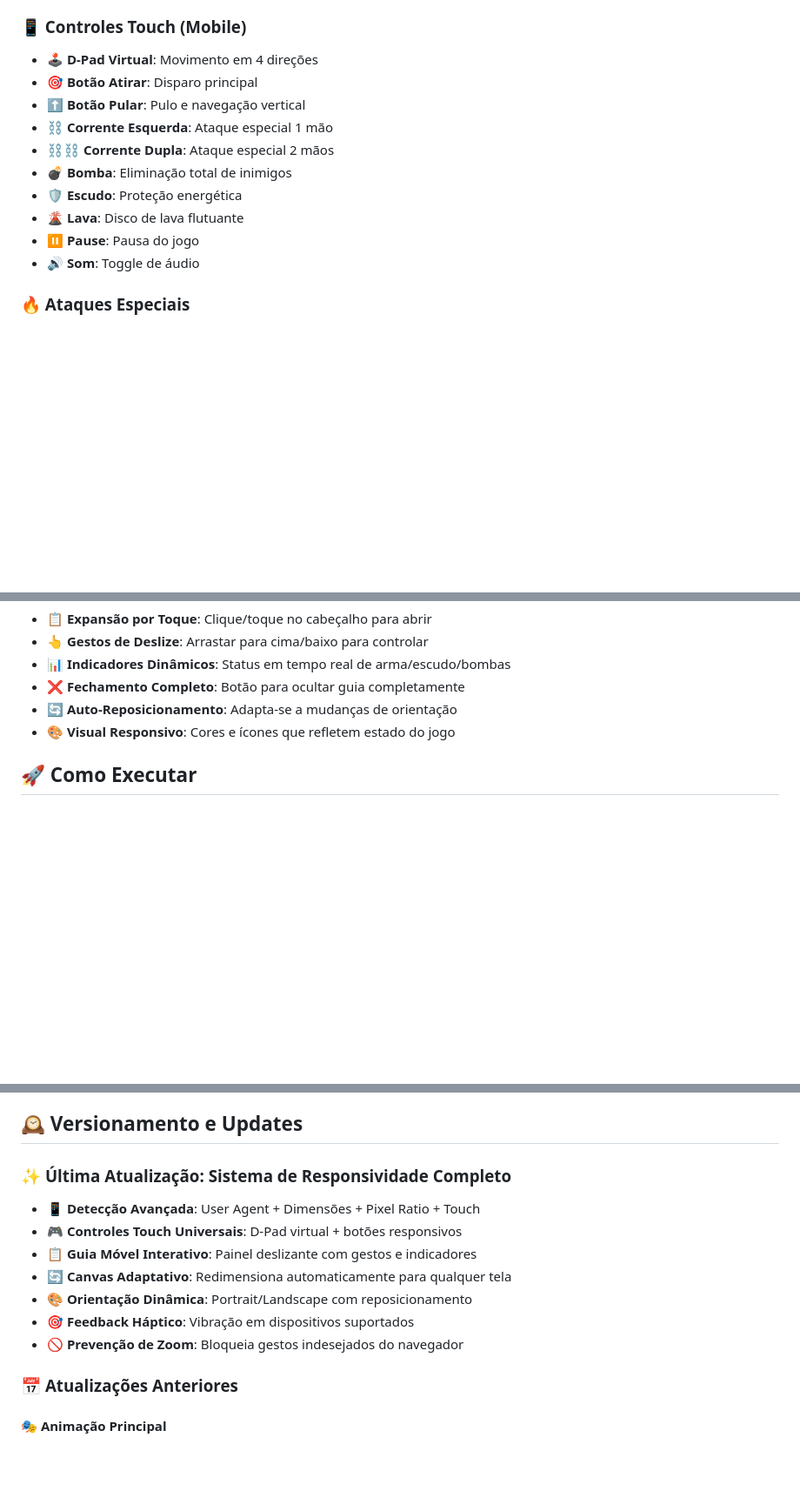
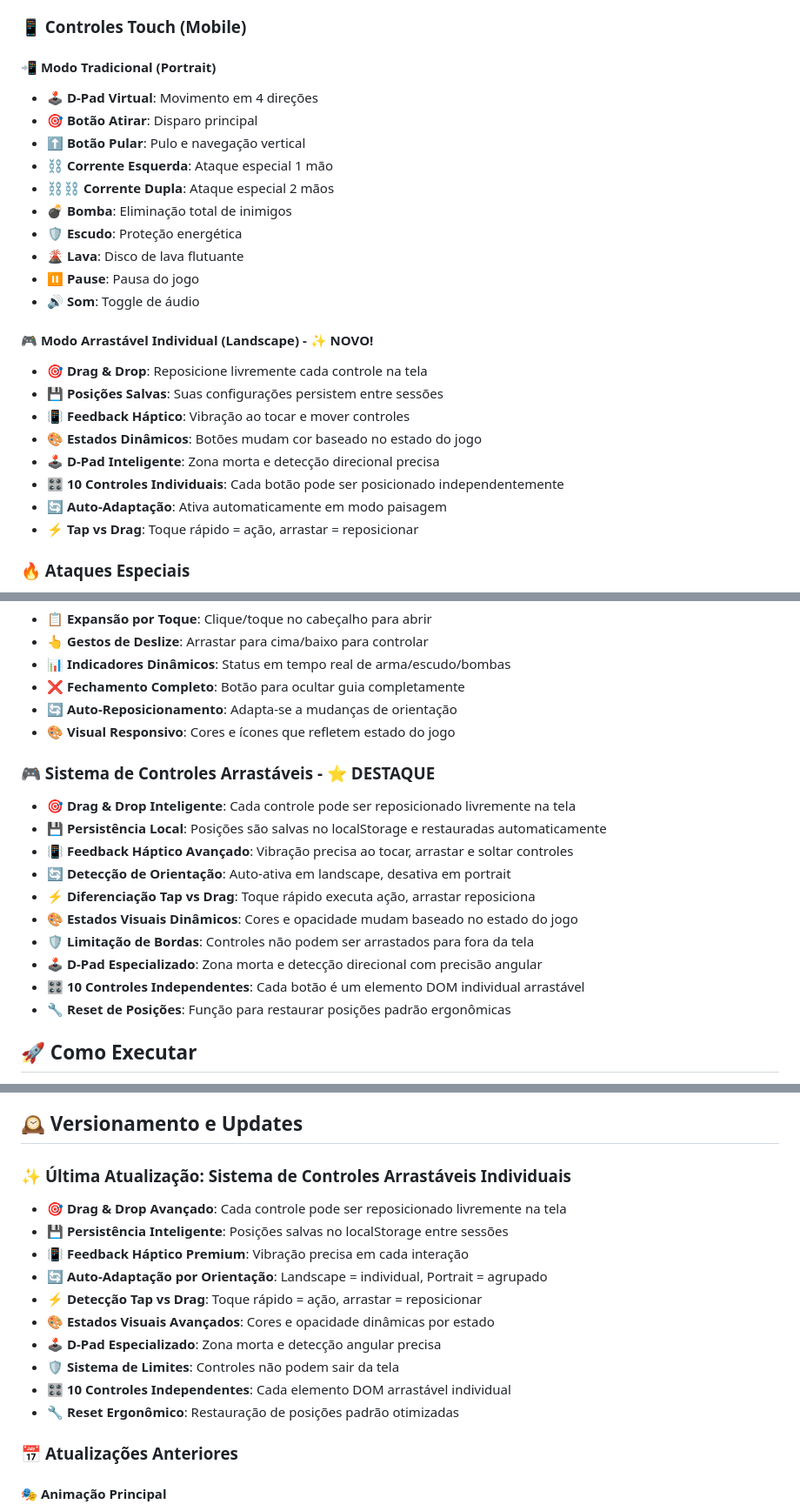
Before and after one commit to juliocamposmachado/Juliette-Psicose-2D, a Markdown page: README.md, 3 parts joined by grey strips. Shown: that part at 87% size. GitHub-like rendering; blank space fills up the shorter version.

Commit message:
docs: Atualizar README com sistema de controles arrastáveis individuais
📋 DOCUMENTAÇÃO ATUALIZADA:
- Novo modo de controles arrastáveis individuais para landscape
- Seção detalhada sobre funcionalidades do sistema drag & drop
- Diferenciação clara entre modos Portrait vs Landscape
- Destaque para o sistema de controles arrastáveis como recurso principal
- Atualização da seção de versionamento

🎮 NOVOS RECURSOS DOCUMENTADOS:
- Drag & Drop inteligente com persistência local
- Feedback háptico avançado
- Auto-adaptação por orientação
- D-Pad especializado com zona morta
- 10 controles individuais arrastáveis
- Estados visuais dinâmicos
- Sistema de limites de bordas
- Reset ergonômico de posições

✨ MELHORIAS DE DOCUMENTAÇÃO:
- Organização clara dos tipos de controle
- Seção específica de destaque para controles arrastáveis
- Detalhamento técnico das funcionalidades
- Atualização da última versão no versionamento

```diff
--- a/README.md
+++ b/README.md
@@ -26,6 +26,7 @@
 - **↗️+X, ↙️+X**: Tiros diagonais
 
 ### 📱 Controles Touch (Mobile)
+#### 📲 **Modo Tradicional (Portrait)**
 - **🕹️ D-Pad Virtual**: Movimento em 4 direções
 - **🎯 Botão Atirar**: Disparo principal
 - **⬆️ Botão Pular**: Pulo e navegação vertical
@@ -36,6 +37,16 @@
 - **🌋 Lava**: Disco de lava flutuante
 - **⏸️ Pause**: Pausa do jogo
 - **🔊 Som**: Toggle de áudio
+
+#### 🎮 **Modo Arrastável Individual (Landscape)** - ✨ NOVO!
+- **🎯 Drag & Drop**: Reposicione livremente cada controle na tela
+- **💾 Posições Salvas**: Suas configurações persistem entre sessões
+- **📳 Feedback Háptico**: Vibração ao tocar e mover controles
+- **🎨 Estados Dinâmicos**: Botões mudam cor baseado no estado do jogo
+- **🕹️ D-Pad Inteligente**: Zona morta e detecção direcional precisa
+- **🎛️ 10 Controles Individuais**: Cada botão pode ser posicionado independentemente
+- **🔄 Auto-Adaptação**: Ativa automaticamente em modo paisagem
+- **⚡ Tap vs Drag**: Toque rápido = ação, arrastar = reposicionar
 
 ### 🔥 Ataques Especiais
 - **A**: Corrente (1 mão) - Dano em área
@@ -147,6 +158,18 @@ Juliette_Psicose_2D/
 - **🔄 Auto-Reposicionamento**: Adapta-se a mudanças de orientação
 - **🎨 Visual Responsivo**: Cores e ícones que refletem estado do jogo
 
+### 🎮 Sistema de Controles Arrastáveis - ⭐ DESTAQUE
+- **🎯 Drag & Drop Inteligente**: Cada controle pode ser reposicionado livremente na tela
+- **💾 Persistência Local**: Posições são salvas no localStorage e restauradas automaticamente
+- **📳 Feedback Háptico Avançado**: Vibração precisa ao tocar, arrastar e soltar controles
+- **🔄 Detecção de Orientação**: Auto-ativa em landscape, desativa em portrait
+- **⚡ Diferenciação Tap vs Drag**: Toque rápido executa ação, arrastar reposiciona
+- **🎨 Estados Visuais Dinâmicos**: Cores e opacidade mudam baseado no estado do jogo
+- **🛡️ Limitação de Bordas**: Controles não podem ser arrastados para fora da tela
+- **🕹️ D-Pad Especializado**: Zona morta e detecção direcional com precisão angular
+- **🎛️ 10 Controles Independentes**: Cada botão é um elemento DOM individual arrastável
+- **🔧 Reset de Posições**: Função para restaurar posições padrão ergonômicas
+
 ## 🚀 Como Executar
 
 1. Abra o arquivo `index.html` em um navegador moderno
@@ -221,14 +244,17 @@ python process_sprites.py
 
 ## 🕰️ Versionamento e Updates
 
-### ✨ **Última Atualização**: Sistema de Responsividade Completo
-- 📱 **Detecção Avançada**: User Agent + Dimensões + Pixel Ratio + Touch
-- 🎮 **Controles Touch Universais**: D-Pad virtual + botões responsivos
-- 📋 **Guia Móvel Interativo**: Painel deslizante com gestos e indicadores
-- 🔄 **Canvas Adaptativo**: Redimensiona automaticamente para qualquer tela
-- 🎨 **Orientação Dinâmica**: Portrait/Landscape com reposicionamento
-- 🎯 **Feedback Háptico**: Vibração em dispositivos suportados
-- 🚫 **Prevenção de Zoom**: Bloqueia gestos indesejados do navegador
+### ✨ **Última Atualização**: Sistema de Controles Arrastáveis Individuais
+- 🎯 **Drag & Drop Avançado**: Cada controle pode ser reposicionado livremente na tela
+- 💾 **Persistência Inteligente**: Posições salvas no localStorage entre sessões
+- 📳 **Feedback Háptico Premium**: Vibração precisa em cada interação
+- 🔄 **Auto-Adaptação por Orientação**: Landscape = individual, Portrait = agrupado
+- ⚡ **Detecção Tap vs Drag**: Toque rápido = ação, arrastar = reposicionar
+- 🎨 **Estados Visuais Avançados**: Cores e opacidade dinâmicas por estado
+- 🕹️ **D-Pad Especializado**: Zona morta e detecção angular precisa
+- 🛡️ **Sistema de Limites**: Controles não podem sair da tela
+- 🎛️ **10 Controles Independentes**: Cada elemento DOM arrastável individual
+- 🔧 **Reset Ergonômico**: Restauração de posições padrão otimizadas
 
 ### 📅 **Atualizações Anteriores**
 #### 🎭 **Animação Principal**
```
